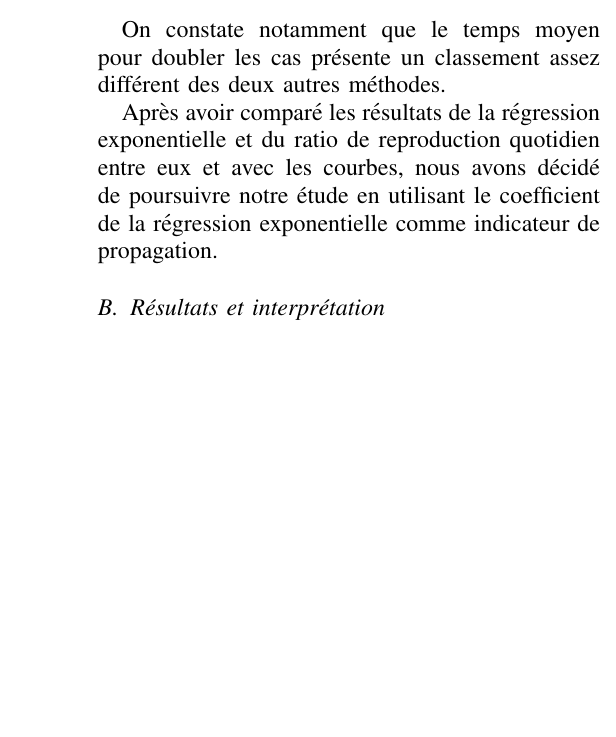
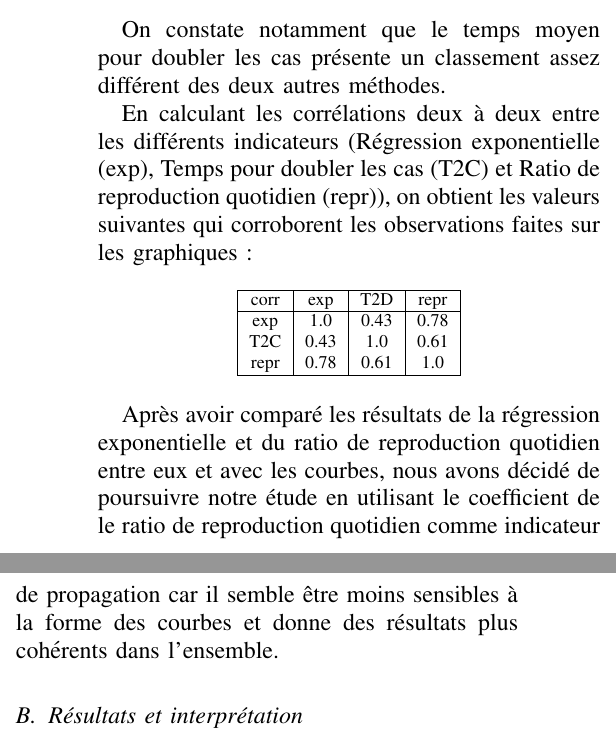
Before and after one commit to BigBaz54/Covid_spread, a LaTeX paper (report/report.tex): part of one column of page 5 of 6 before the commit and two parts of the columns of page 5 of 6 after it, the two joined at a grey line, cut so that both start at the same text, the shorter picture padded with empty space. The pictures show the PDF file report/report.pdf that the author committed with the source.

Commit message:
[~] changing main spread rate method in report

```diff
--- a/report/report.tex
+++ b/report/report.tex
@@ -362,9 +362,28 @@ pays pour chacune d'entre elles. (fig. \ref{fig:spread_comp})
 On constate notamment que le temps moyen pour doubler les cas présente un classement assez
 différent des deux autres méthodes.
 
+En calculant les corrélations deux à deux entre les différents indicateurs (Régression exponentielle (exp),
+Temps pour doubler les cas (T2C) et Ratio de reproduction quotidien (repr)), on obtient les
+valeurs suivantes qui corroborent les observations faites sur les graphiques :
+
+\begin{table}[h]
+    \centering
+    \begin{tabular}{|c|c|c|c|}
+        \hline
+        corr & exp & T2D & repr \\
+        \hline
+        exp & 1.0 & 0.43 & 0.78 \\
+        T2C & 0.43 & 1.0 & 0.61 \\
+        repr & 0.78 & 0.61 & 1.0 \\
+        \hline
+    \end{tabular}
+\end{table}
+
 Après avoir comparé les résultats de la régression exponentielle et du ratio de reproduction
 quotidien entre eux et avec les courbes, nous avons décidé de poursuivre notre étude en
-utilisant le coefficient de la régression exponentielle comme indicateur de propagation.
+utilisant le coefficient de le ratio de reproduction quotidien comme indicateur de propagation
+car il semble être moins sensibles à la forme des courbes et donne des résultats plus cohérents
+dans l'ensemble.
 
 \subsection{Résultats et interprétation}
 \textit{TODO : spread/position, spread/urban population, spread/climate et comparaison entre
```
Also changed, not shown: report/report.pdf, 3 other files.
